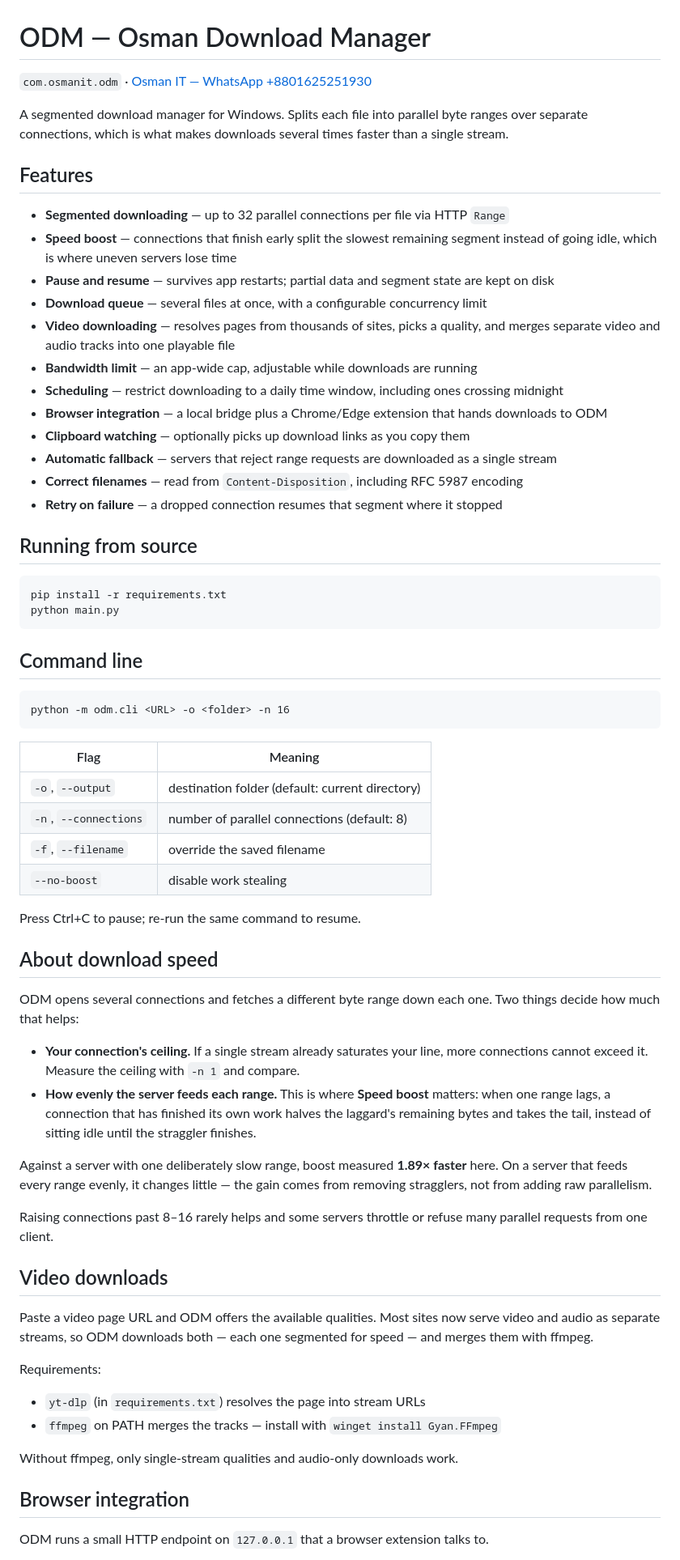
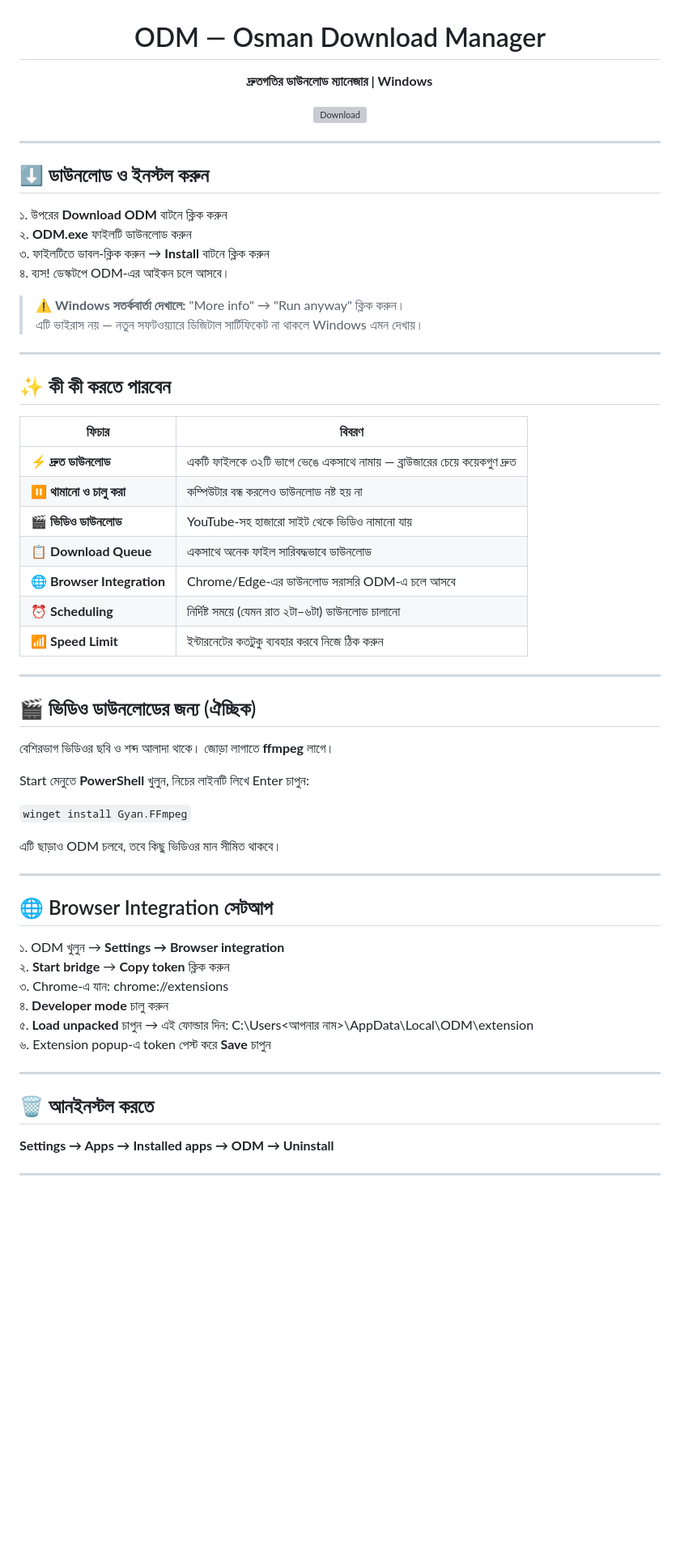
Before and after one commit to osmanITGR/ODM, a Markdown page: README.md, the part around one of its changes. Shown at 81% size. Rendered like a GitHub page; blank space fills up the shorter version; grey boxes are pictures that could not be loaded.

Commit message:
Update README: user-friendly Bangla download page

````diff
--- a/README.md
+++ b/README.md
@@ -1,83 +3,65 @@
 # ODM — Osman Download Manager
 
-`com.osmanit.odm` · [Osman IT — WhatsApp +8801625251930](https://wa.me/8801625251930)
+**দ্রুতগতির ডাউনলোড ম্যানেজার | Windows**
 
-A segmented download manager for Windows. Splits each file into parallel byte
-ranges over separate connections, which is what makes downloads several times
-faster than a single stream.
+[![Download](https://img.shields.io/github/v/release/osmanITGR/ODM?label=Download%20ODM&style=for-the-badge&color=0078D4)](https://github.com/osmanITGR/ODM/releases/latest)
 
-## Features
+</div>
 
-- **Segmented downloading** — up to 32 parallel connections per file via HTTP `Range`
-- **Speed boost** — connections that finish early split the slowest remaining
-  segment instead of going idle, which is where uneven servers lose time
-- **Pause and resume** — survives app restarts; partial data and segment state are kept on disk
-- **Download queue** — several files at once, with a configurable concurrency limit
-- **Video downloading** — resolves pages from thousands of sites, picks a quality,
-  and merges separate video and audio tracks into one playable file
-- **Bandwidth limit** — an app-wide cap, adjustable while downloads are running
-- **Scheduling** — restrict downloading to a daily time window, including ones crossing midnight
-- **Browser integration** — a local bridge plus a Chrome/Edge extension that hands downloads to ODM
-- **Clipboard watching** — optionally picks up download links as you copy them
-- **Automatic fallback** — servers that reject range requests are downloaded as a single stream
-- **Correct filenames** — read from `Content-Disposition`, including RFC 5987 encoding
-- **Retry on failure** — a dropped connection resumes that segment where it stopped
+---
 
-## Running from source
+## ⬇️ ডাউনলোড ও ইনস্টল করুন
 
-```
-pip install -r requirements.txt
-python main.py
-```
+১. উপরের **Download ODM** বাটনে ক্লিক করুন
+২. **ODM.exe** ফাইলটি ডাউনলোড করুন
+৩. ফাইলটিতে ডাবল-ক্লিক করুন → **Install** বাটনে ক্লিক করুন
+৪. ব্যস! ডেস্কটপে ODM-এর আইকন চলে আসবে।
 
-## Command line
+> ⚠️ **Windows সতর্কবার্তা দেখালে:** "More info" → "Run anyway" ক্লিক করুন।
+> এটি ভাইরাস নয় — নতুন সফটওয়্যারে ডিজিটাল সার্টিফিকেট না থাকলে Windows এমন দেখায়।
 
-```
-python -m odm.cli <URL> -o <folder> -n 16
-```
+---
 
-| Flag | Meaning |
+## ✨ কী কী করতে পারবেন
+
+| ফিচার | বিবরণ |
 |---|---|
-| `-o`, `--output` | destination folder (default: current directory) |
-| `-n`, `--connections` | number of parallel connections (default: 8) |
-| `-f`, `--filename` | override the saved filename |
-| `--no-boost` | disable work stealing |
+| ⚡ **দ্রুত ডাউনলোড** | একটি ফাইলকে ৩২টি ভাগে ভেঙে একসাথে নামায় — ব্রাউজারের চেয়ে কয়েকগুণ দ্রুত |
+| ⏸️ **থামানো ও চালু করা** | কম্পিউটার বন্ধ করলেও ডাউনলোড নষ্ট হয় না |
+| 🎬 **ভিডিও ডাউনলোড** | YouTube-সহ হাজারো সাইট থেকে ভিডিও নামানো যায় |
+| 📋 **Download Queue** | একসাথে অনেক ফাইল সারিবদ্ধভাবে ডাউনলোড |
+| 🌐 **Browser Integration** | Chrome/Edge-এর ডাউনলোড সরাসরি ODM-এ চলে আসবে |
+| ⏰ **Scheduling** | নির্দিষ্ট সময়ে (যেমন রাত ২টা–৬টা) ডাউনলোড চালানো |
+| 📶 **Speed Limit** | ইন্টারনেটের কতটুকু ব্যবহার করবে নিজে ঠিক করুন |
 
-Press Ctrl+C to pause; re-run the same command to resume.
+---
 
-## About download speed
+## 🎬 ভিডিও ডাউনলোডের জন্য (ঐচ্ছিক)
 
-ODM opens several connections and fetches a different byte range down each one.
-Two things decide how much that helps:
+বেশিরভাগ ভিডিওর ছবি ও শব্দ আলাদা থাকে। জোড়া লাগাতে **ffmpeg** লাগে।
 
-- **Your connection's ceiling.** If a single stream already saturates your line,
-  more connections cannot exceed it. Measure the ceiling with `-n 1` and compare.
-- **How evenly the server feeds each range.** This is where **Speed boost**
-  matters: when one range lags, a connection that has finished its own work
-  halves the laggard's remaining bytes and takes the tail, instead of sitting
-  idle until the straggler finishes.
+Start মেনুতে **PowerShell** খুলুন, নিচের লাইনটি লিখে Enter চাপুন:
 
-Against a server with one deliberately slow range, boost measured **1.89× faster**
-here. On a server that feeds every range evenly, it changes little — the gain
-comes from removing stragglers, not from adding raw parallelism.
+`winget install Gyan.FFmpeg`
 
-Raising connections past 8–16 rarely helps and some servers throttle or refuse
-many parallel requests from one client.
+এটি ছাড়াও ODM চলবে, তবে কিছু ভিডিওর মান সীমিত থাকবে।
 
-## Video downloads
+---
 
-Paste a video page URL and ODM offers the available qualities. Most sites now
-serve video and audio as separate streams, so ODM downloads both — each one
-segmented for speed — and merges them with ffmpeg.
+## 🌐 Browser Integration সেটআপ
 
-Requirements:
+১. ODM খুলুন → **Settings → Browser integration**
+২. **Start bridge** → **Copy token** ক্লিক করুন
+৩. Chrome-এ যান: chrome://extensions
+৪. **Developer mode** চালু করুন
+৫. **Load unpacked** চাপুন → এই ফোল্ডার দিন: C:\Users\<আপনার নাম>\AppData\Local\ODM\extension
+৬. Extension popup-এ token পেস্ট করে **Save** চাপুন
 
-- `yt-dlp` (in `requirements.txt`) resolves the page into stream URLs
-- `ffmpeg` on PATH merges the tracks — install with `winget install Gyan.FFmpeg`
+---
 
-Without ffmpeg, only single-stream qualities and audio-only downloads work.
+## 🗑️ আনইনস্টল করতে
 
-## Browser integration
+**Settings → Apps → Installed apps → ODM → Uninstall**
 
-ODM runs a small HTTP endpoint on `127.0.0.1` that a browser extension talks to.
+---
 
````
Also changed, not shown: other parts of README.md (+7 -65 lines).
